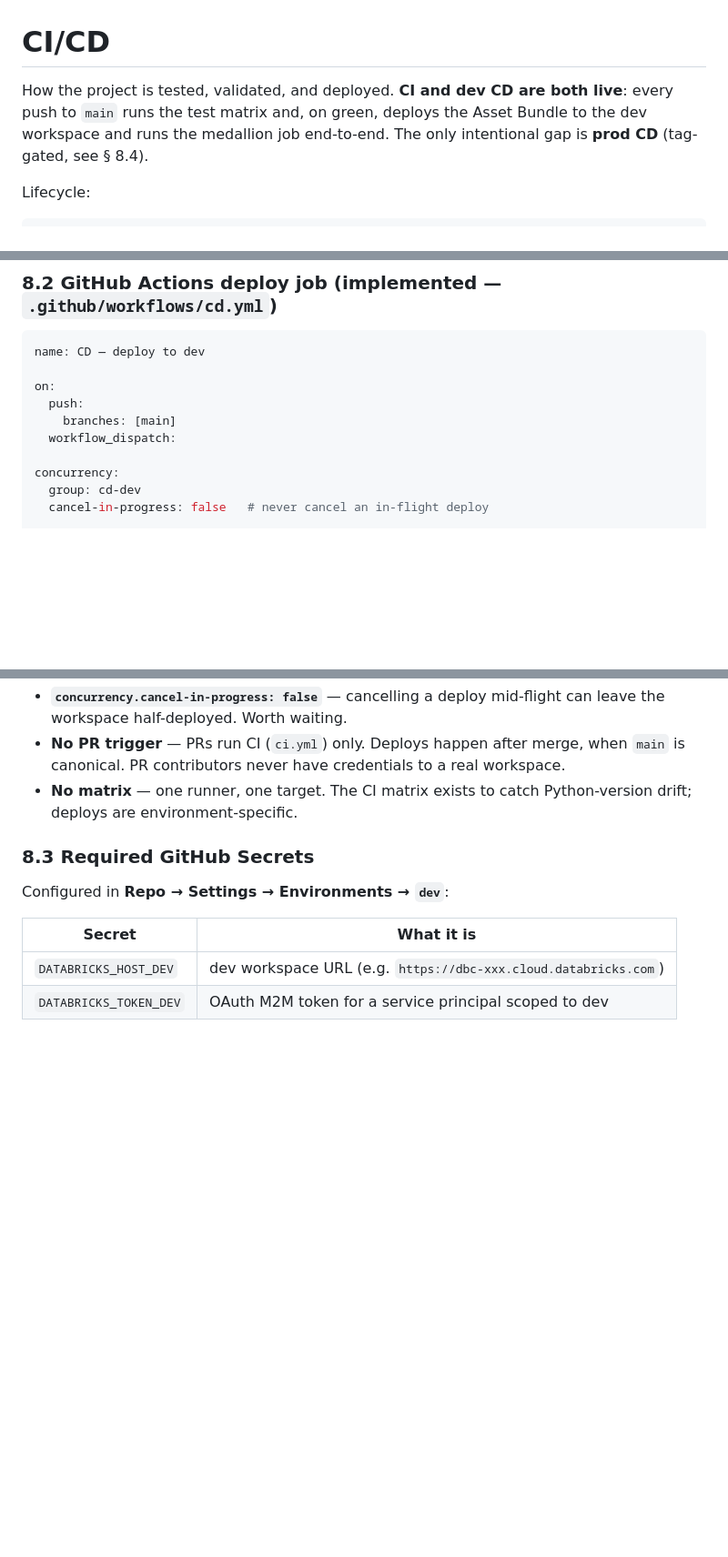
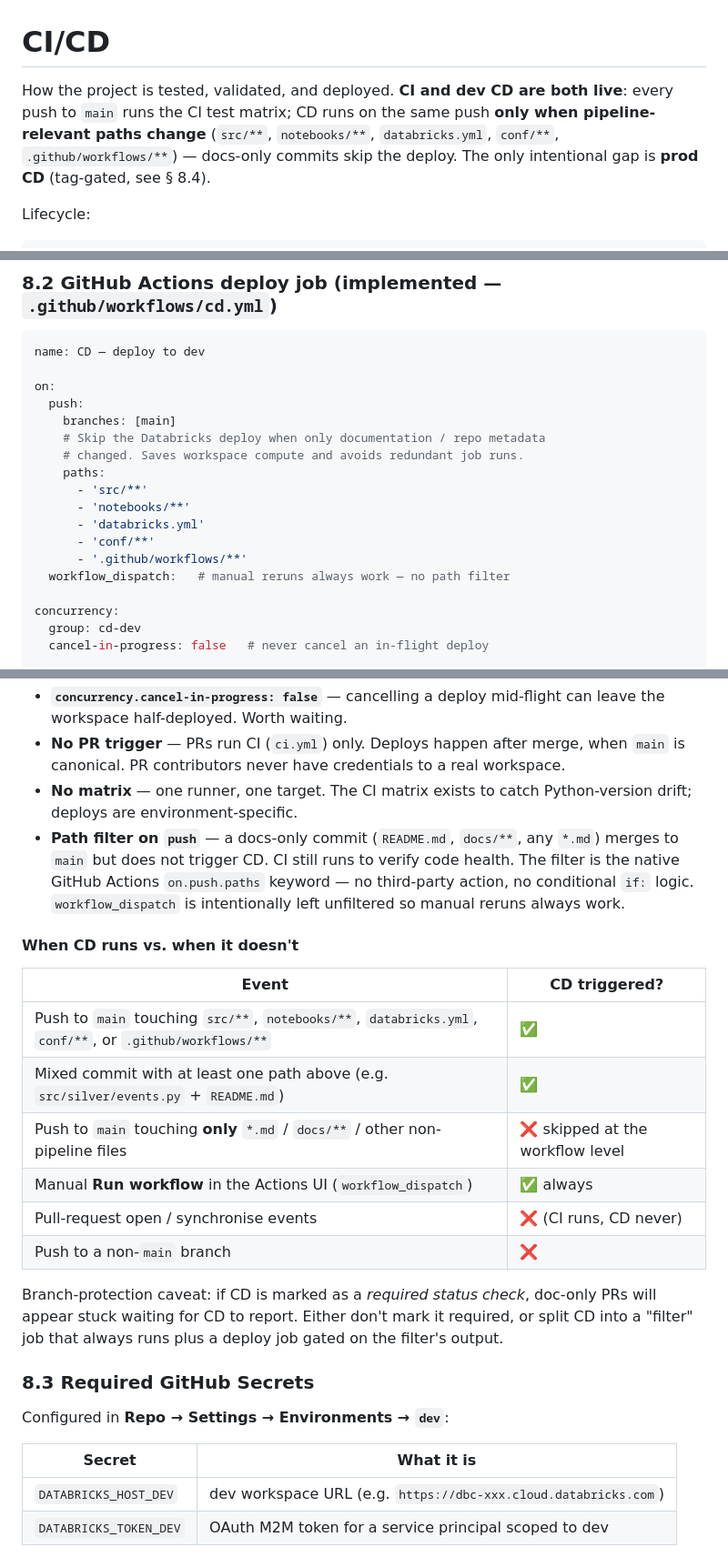
Before and after one commit to brunopeixotogit/databricks-ecommerce, a Markdown page: docs/ci_cd.md, 3 parts joined by grey strips. Shown at 91% size. GitHub-like rendering; blank space fills up the shorter version.

```diff
--- a/docs/ci_cd.md
+++ b/docs/ci_cd.md
@@ -1,6 +1,6 @@
 # CI/CD
 
-How the project is tested, validated, and deployed. **CI and dev CD are both live**: every push to `main` runs the test matrix and, on green, deploys the Asset Bundle to the dev workspace and runs the medallion job end-to-end. The only intentional gap is **prod CD** (tag-gated, see § 8.4).
+How the project is tested, validated, and deployed. **CI and dev CD are both live**: every push to `main` runs the CI test matrix; CD runs on the same push **only when pipeline-relevant paths change** (`src/**`, `notebooks/**`, `databricks.yml`, `conf/**`, `.github/workflows/**`) — docs-only commits skip the deploy. The only intentional gap is **prod CD** (tag-gated, see § 8.4).
 
 Lifecycle:
 
@@ -216,7 +216,15 @@ name: CD — deploy to dev
 on:
   push:
     branches: [main]
-  workflow_dispatch:
+    # Skip the Databricks deploy when only documentation / repo metadata
+    # changed. Saves workspace compute and avoids redundant job runs.
+    paths:
+      - 'src/**'
+      - 'notebooks/**'
+      - 'databricks.yml'
+      - 'conf/**'
+      - '.github/workflows/**'
+  workflow_dispatch:   # manual reruns always work — no path filter
 
 concurrency:
   group: cd-dev
@@ -256,6 +264,20 @@ jobs:
 - **`concurrency.cancel-in-progress: false`** — cancelling a deploy mid-flight can leave the workspace half-deployed. Worth waiting.
 - **No PR trigger** — PRs run CI (`ci.yml`) only. Deploys happen after merge, when `main` is canonical. PR contributors never have credentials to a real workspace.
 - **No matrix** — one runner, one target. The CI matrix exists to catch Python-version drift; deploys are environment-specific.
+- **Path filter on `push`** — a docs-only commit (`README.md`, `docs/**`, any `*.md`) merges to `main` but does not trigger CD. CI still runs to verify code health. The filter is the native GitHub Actions `on.push.paths` keyword — no third-party action, no conditional `if:` logic. `workflow_dispatch` is intentionally left unfiltered so manual reruns always work.
+
+#### When CD runs vs. when it doesn't
+
+| Event | CD triggered? |
+|---|---|
+| Push to `main` touching `src/**`, `notebooks/**`, `databricks.yml`, `conf/**`, or `.github/workflows/**` | ✅ |
+| Mixed commit with at least one path above (e.g. `src/silver/events.py` + `README.md`) | ✅ |
+| Push to `main` touching **only** `*.md` / `docs/**` / other non-pipeline files | ❌ skipped at the workflow level |
+| Manual **Run workflow** in the Actions UI (`workflow_dispatch`) | ✅ always |
+| Pull-request open / synchronise events | ❌ (CI runs, CD never) |
+| Push to a non-`main` branch | ❌ |
+
+Branch-protection caveat: if CD is marked as a *required status check*, doc-only PRs will appear stuck waiting for CD to report. Either don't mark it required, or split CD into a "filter" job that always runs plus a deploy job gated on the filter's output.
 
 ### 8.3 Required GitHub Secrets
 
```
Also changed, not shown: README.md (+44 -1 lines), docs/runbook.md (+12 -2 lines).
